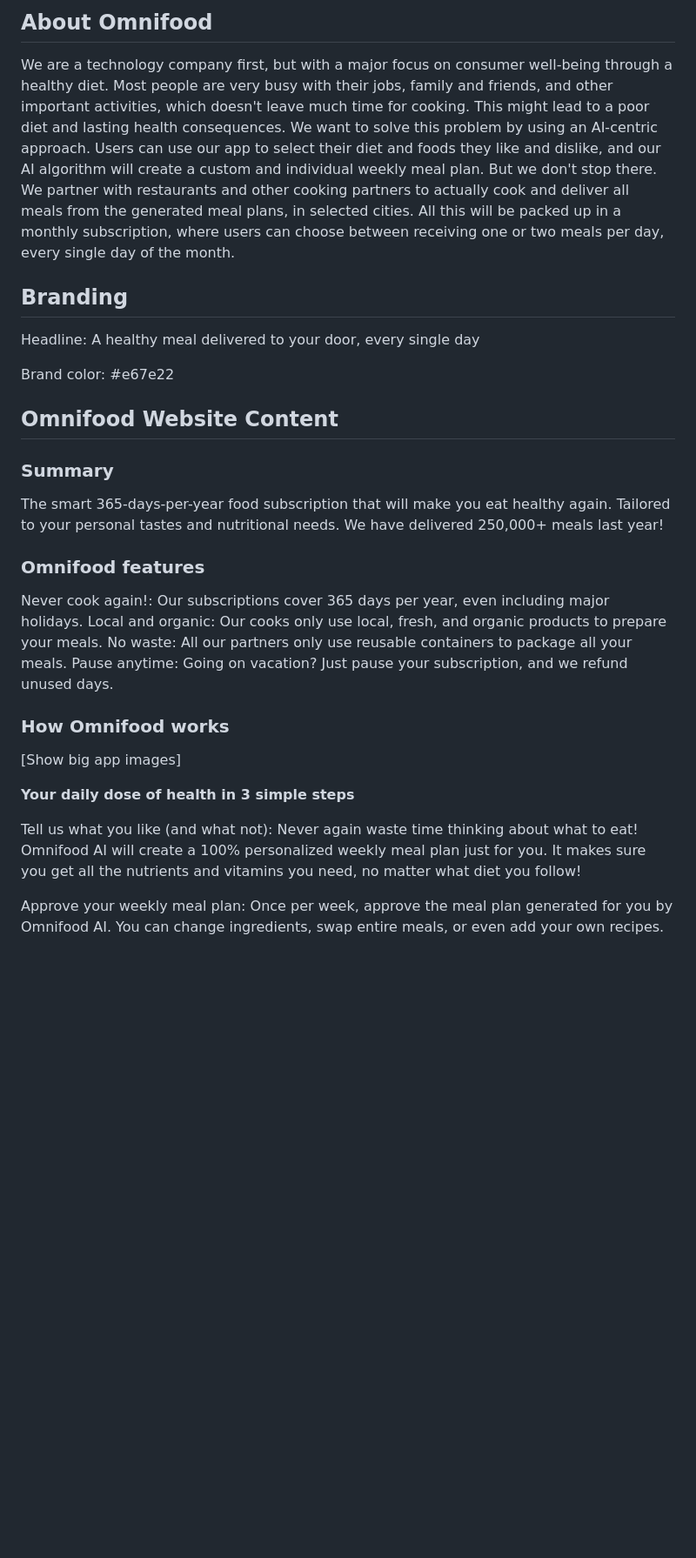
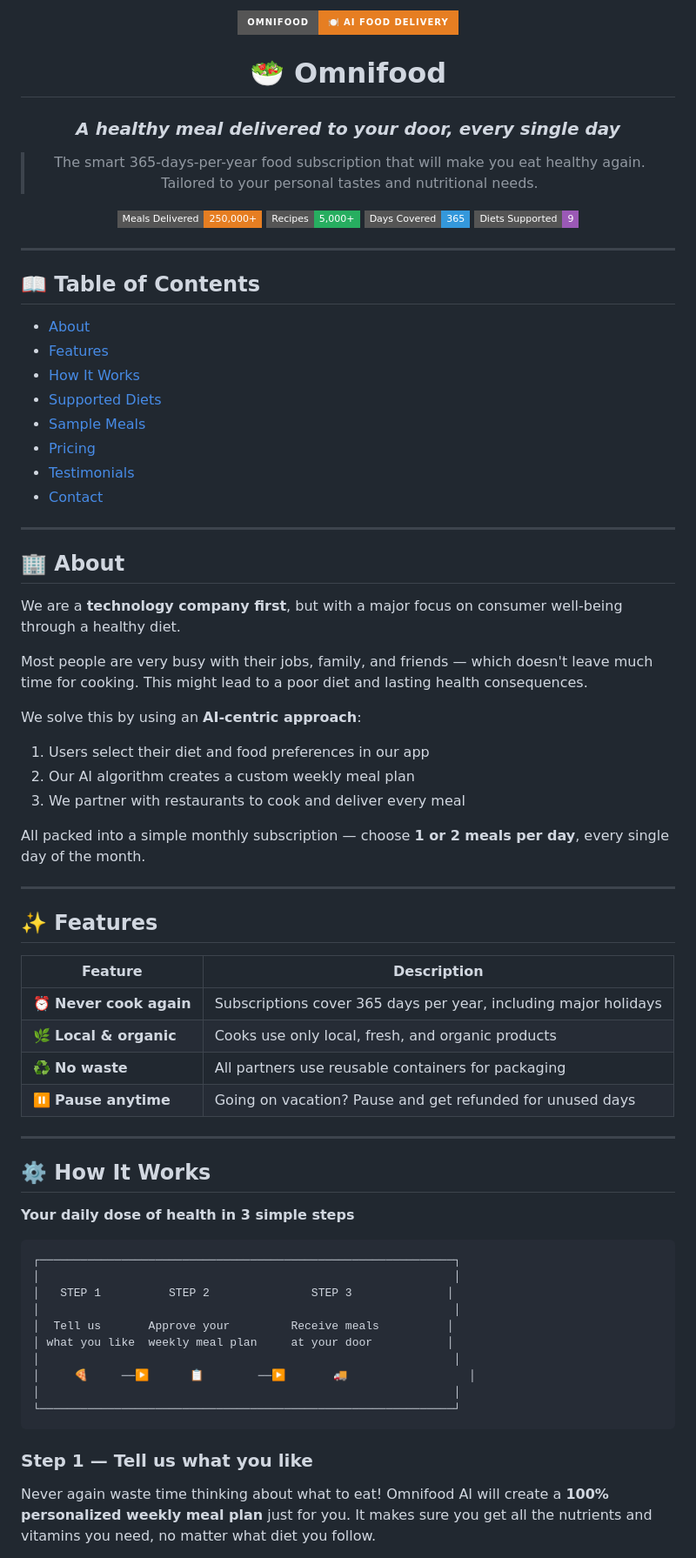
Before and after one commit to Abid584/web-development-journey, a Markdown page: html-css/README.md, the part around one of its changes. Shown at 87% size. Rendered like a GitHub page; badges without logos; blank space fills up the shorter version.

````diff
--- a/html-css/README.md
+++ b/html-css/README.md
@@ -2,34 +2,79 @@
 
-## About Omnifood
+<img src="https://img.shields.io/badge/Omnifood-🍽️_AI_Food_Delivery-e67e22?style=for-the-badge&logoColor=white" alt="Omnifood" />
 
-We are a technology company first, but with a major focus on consumer well-being through a healthy diet. Most people are very busy with their jobs, family and friends, and other important activities, which doesn't leave much time for cooking. This might lead to a poor diet and lasting health consequences. We want to solve this problem by using an AI-centric approach. Users can use our app to select their diet and foods they like and dislike, and our AI algorithm will create a custom and individual weekly meal plan. But we don't stop there. We partner with restaurants and other cooking partners to actually cook and deliver all meals from the generated meal plans, in selected cities. All this will be packed up in a monthly subscription, where users can choose between receiving one or two meals per day, every single day of the month.
+# 🥗 Omnifood
 
-## Branding
+### *A healthy meal delivered to your door, every single day*
 
-Headline: A healthy meal delivered to your door, every single day
+> The smart 365-days-per-year food subscription that will make you eat healthy again.
+> Tailored to your personal tastes and nutritional needs.
 
-Brand color: #e67e22
+![Meals Delivered](https://img.shields.io/badge/Meals_Delivered-250%2C000%2B-e67e22?style=flat-square)
+![Recipes](https://img.shields.io/badge/Recipes-5%2C000%2B-27ae60?style=flat-square)
+![Days Covered](https://img.shields.io/badge/Days_Covered-365-3498db?style=flat-square)
+![Diets Supported](https://img.shields.io/badge/Diets_Supported-9-9b59b6?style=flat-square)
 
-## Omnifood Website Content
+</div>
 
-### Summary
+---
 
-The smart 365-days-per-year food subscription that will make you eat healthy again. Tailored to your personal tastes and nutritional needs. We have delivered 250,000+ meals last year!
+## 📖 Table of Contents
 
-### Omnifood features
+- [About](#-about)
+- [Features](#-features)
+- [How It Works](#-how-it-works)
+- [Supported Diets](#-supported-diets)
+- [Sample Meals](#-sample-meals)
+- [Pricing](#-pricing)
+- [Testimonials](#-testimonials)
+- [Contact](#-contact)
 
-Never cook again!: Our subscriptions cover 365 days per year, even including major holidays.
-Local and organic: Our cooks only use local, fresh, and organic products to prepare your meals.
-No waste: All our partners only use reusable containers to package all your meals.
-Pause anytime: Going on vacation? Just pause your subscription, and we refund unused days.
+---
 
-### How Omnifood works
+## 🏢 About
 
-[Show big app images]
+We are a **technology company first**, but with a major focus on consumer well-being through a healthy diet.
+
+Most people are very busy with their jobs, family, and friends — which doesn't leave much time for cooking. This might lead to a poor diet and lasting health consequences.
+
+We solve this by using an **AI-centric approach**:
+
+1. Users select their diet and food preferences in our app
+2. Our AI algorithm creates a custom weekly meal plan
+3. We partner with restaurants to cook and deliver every meal
+
+All packed into a simple monthly subscription — choose **1 or 2 meals per day**, every single day of the month.
+
+---
+
+## ✨ Features
+
+| Feature | Description |
+|---|---|
+| ⏰ **Never cook again** | Subscriptions cover 365 days per year, including major holidays |
+| 🌿 **Local & organic** | Cooks use only local, fresh, and organic products |
+| ♻️ **No waste** | All partners use reusable containers for packaging |
+| ⏸️ **Pause anytime** | Going on vacation? Pause and get refunded for unused days |
+
+---
+
+## ⚙️ How It Works
 
 **Your daily dose of health in 3 simple steps**
 
-Tell us what you like (and what not): Never again waste time thinking about what to eat! Omnifood AI will create a 100% personalized weekly meal plan just for you. It makes sure you get all the nutrients and vitamins you need, no matter what diet you follow!
+```
+┌─────────────────────────────────────────────────────────────┐
+│                                                             │
+│   STEP 1          STEP 2               STEP 3              │
+│                                                             │
+│  Tell us       Approve your         Receive meals          │
+│ what you like  weekly meal plan     at your door           │
+│                                                             │
+│     🍕     ──▶      📋        ──▶       🚚                  │
+│                                                             │
+└─────────────────────────────────────────────────────────────┘
+```
 
-Approve your weekly meal plan: Once per week, approve the meal plan generated for you by Omnifood AI. You can change ingredients, swap entire meals, or even add your own recipes.
+### Step 1 — Tell us what you like
+Never again waste time thinking about what to eat! Omnifood AI will create a **100% personalized weekly meal plan** just for you. It makes sure you get all the nutrients and vitamins you need, no matter what diet you follow.
 
````
Also changed, not shown: other parts of html-css/README.md (+104 -77 lines).
